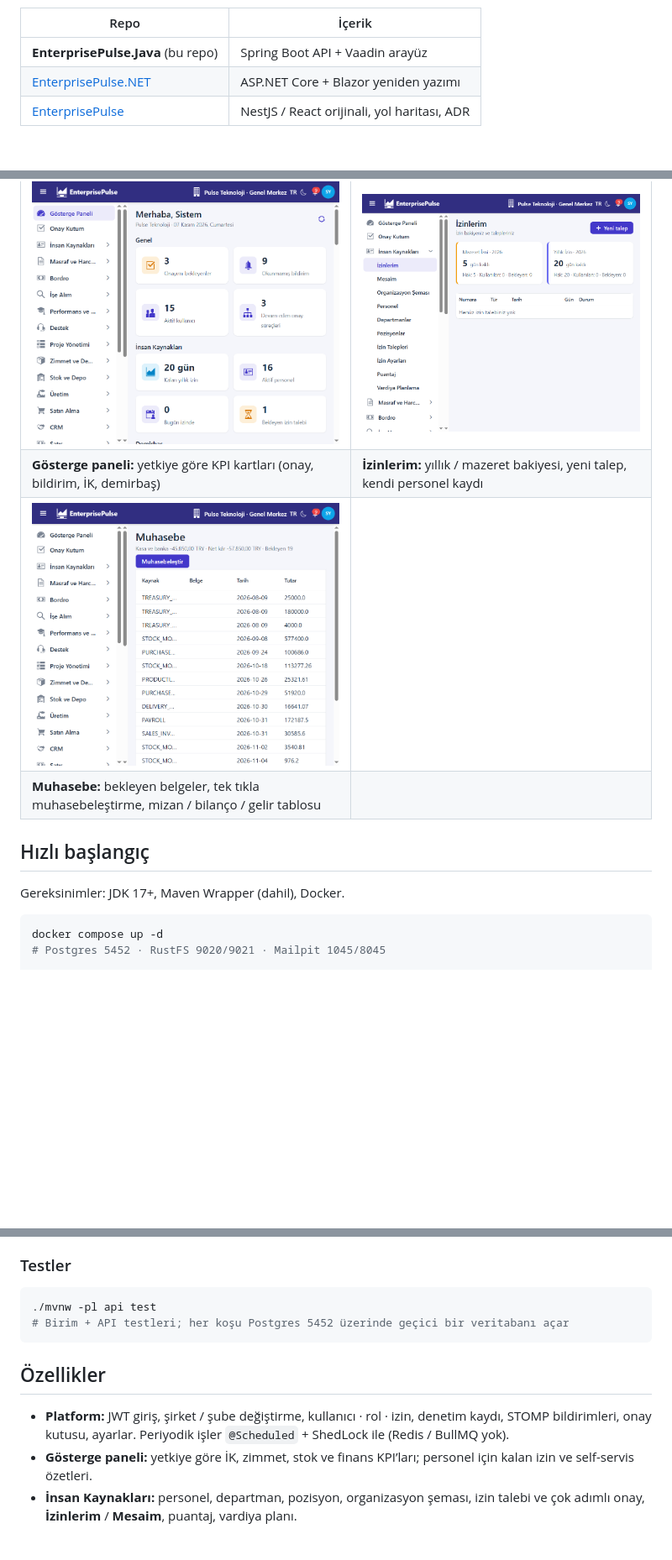
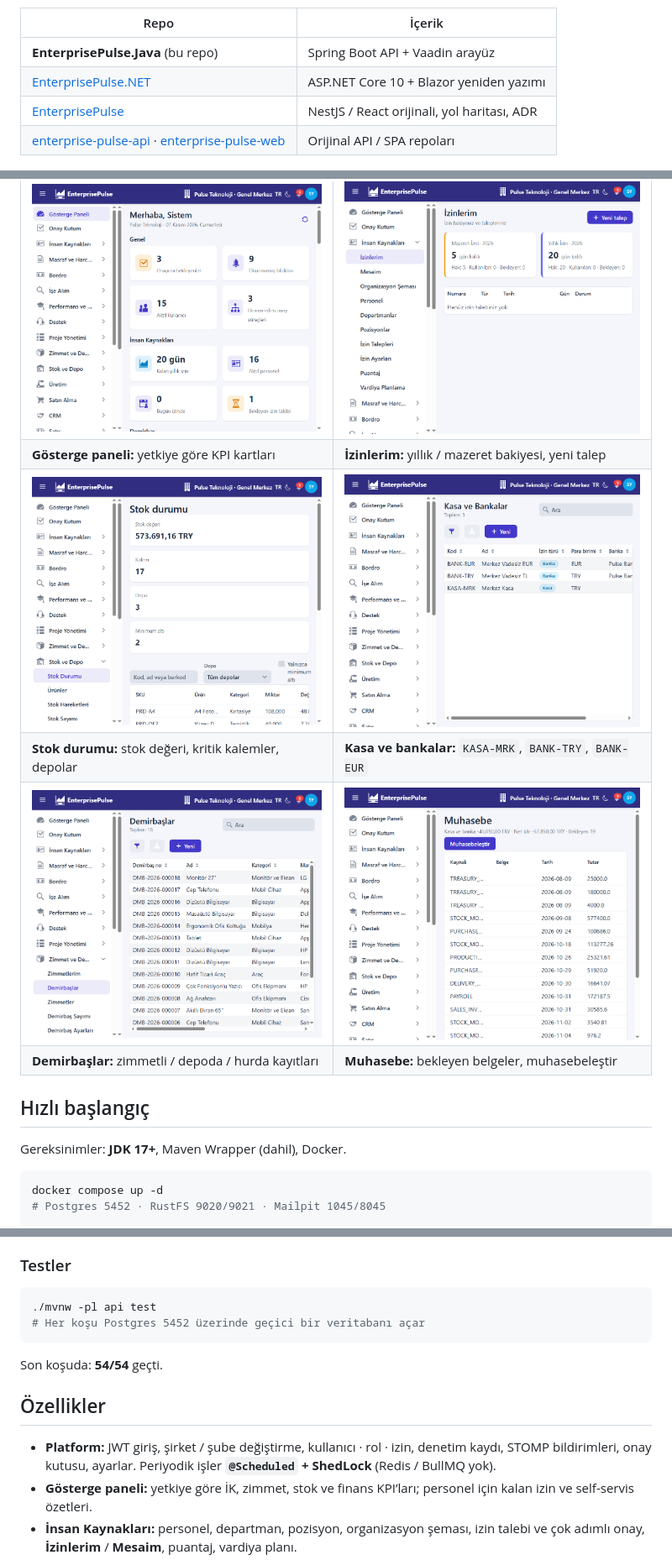
Before and after one commit to hamzamaral/EnterprisePulse.Java, a Markdown page: README.md, 3 parts joined by grey strips. Shown at 84% size. GitHub-like rendering; pictures changed too: docs/screenshots/assets.png (added), docs/screenshots/inventory.png (added), docs/screenshots/treasury.png (added); blank space fills up the shorter version.

Commit message:
docs: README’yi ekran galerisi ve modül tablosuyla zenginleştir.

````diff
--- a/README.md
+++ b/README.md
@@ -12,7 +12,8 @@
 | Repo | İçerik |
 | --- | --- |
 | **EnterprisePulse.Java** (bu repo) | Spring Boot API + Vaadin arayüz |
-| [EnterprisePulse.NET](https://github.com/hamzamaral/EnterprisePulse.NET) | ASP.NET Core + Blazor yeniden yazımı |
+| [EnterprisePulse.NET](https://github.com/hamzamaral/EnterprisePulse.NET) | ASP.NET Core 10 + Blazor yeniden yazımı |
 | [EnterprisePulse](https://github.com/hamzamaral/EnterprisePulse) | NestJS / React orijinali, yol haritası, ADR |
+| [enterprise-pulse-api](https://github.com/hamzamaral/enterprise-pulse-api) · [enterprise-pulse-web](https://github.com/hamzamaral/enterprise-pulse-web) | Orijinal API / SPA repoları |
 
 ![Gösterge paneli](docs/screenshots/dashboard.png)
@@ -22,13 +25,15 @@
 | | |
 | --- | --- |
 | ![Gösterge paneli](docs/screenshots/dashboard.png) | ![İzinlerim](docs/screenshots/my-leave.png) |
-| **Gösterge paneli:** yetkiye göre KPI kartları (onay, bildirim, İK, demirbaş) | **İzinlerim:** yıllık / mazeret bakiyesi, yeni talep, kendi personel kaydı |
-| ![Muhasebe](docs/screenshots/accounting.png) | |
-| **Muhasebe:** bekleyen belgeler, tek tıkla muhasebeleştirme, mizan / bilanço / gelir tablosu | |
+| **Gösterge paneli:** yetkiye göre KPI kartları | **İzinlerim:** yıllık / mazeret bakiyesi, yeni talep |
+| ![Stok durumu](docs/screenshots/inventory.png) | ![Kasa ve bankalar](docs/screenshots/treasury.png) |
+| **Stok durumu:** stok değeri, kritik kalemler, depolar | **Kasa ve bankalar:** `KASA-MRK`, `BANK-TRY`, `BANK-EUR` |
+| ![Demirbaşlar](docs/screenshots/assets.png) | ![Muhasebe](docs/screenshots/accounting.png) |
+| **Demirbaşlar:** zimmetli / depoda / hurda kayıtları | **Muhasebe:** bekleyen belgeler, muhasebeleştir |
 
 ## Hızlı başlangıç
 
-Gereksinimler: JDK 17+, Maven Wrapper (dahil), Docker.
+Gereksinimler: **JDK 17+**, Maven Wrapper (dahil), Docker.
 
 ```bash
 docker compose up -d
@@ -65,12 +70,14 @@ API açılışta Flyway migration’larını uygular ve demo verisini yükler.
 
 ```bash
 ./mvnw -pl api test
-# Birim + API testleri; her koşu Postgres 5452 üzerinde geçici bir veritabanı açar
+# Her koşu Postgres 5452 üzerinde geçici bir veritabanı açar
 ```
+
+Son koşuda: **54/54** geçti.
 
 ## Özellikler
 
-- **Platform:** JWT giriş, şirket / şube değiştirme, kullanıcı · rol · izin, denetim kaydı, STOMP bildirimleri, onay kutusu, ayarlar. Periyodik işler `@Scheduled` + ShedLock ile (Redis / BullMQ yok).
+- **Platform:** JWT giriş, şirket / şube değiştirme, kullanıcı · rol · izin, denetim kaydı, STOMP bildirimleri, onay kutusu, ayarlar. Periyodik işler **`@Scheduled` + ShedLock** (Redis / BullMQ yok).
 - **Gösterge paneli:** yetkiye göre İK, zimmet, stok ve finans KPI’ları; personel için kalan izin ve self-servis özetleri.
 - **İnsan Kaynakları:** personel, departman, pozisyon, organizasyon şeması, izin talebi ve çok adımlı onay, **İzinlerim** / **Mesaim**, puantaj, vardiya planı.
 - **Zimmet ve Demirbaş:** demirbaş kartı, QR etiket, zimmet / iade / devir, amortisman, sayım, **Zimmetlerim**.
````
Also changed, not shown: other parts of README.md (+36 -10 lines).
